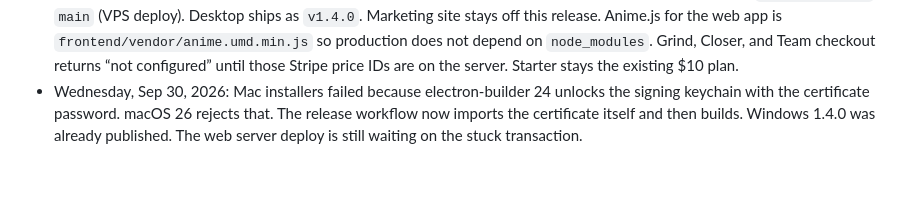
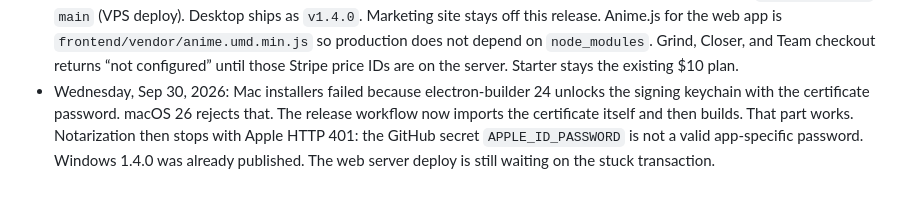
Before and after one commit to TurnkeyIsaiah/Brutus, a Markdown page: HANDOFF.md, the part around the change. GitHub-like rendering.

Commit message:
Record that Mac notarization is blocked on the Apple app-specific password.
Co-authored-by: Cursor <cursoragent@cursor.com>

```diff
--- a/HANDOFF.md
+++ b/HANDOFF.md
@@ -227,4 +227,4 @@ After every change, add a dated line to the Changelog below.
 - Tuesday, Sep 29, 2026: Removed the arrow from the homepage Ask Brutus heading on web and desktop. The heading is now “Ask Brutus”.
 - Tuesday, Sep 29, 2026: Brutus chat fills the window on web and desktop. Messages, composer, and the empty-state line were locked at 1024px (768px with conversations open), so a larger monitor left the page at the Paper artboard width. Those widths are now 100% of the chat column. Side padding shrinks on a small window (`clamp(20px, 4vw, 96px)`). Opening conversations still takes 256px and the rest of the column grows or shrinks with the window. Checked on http://127.0.0.1:4174 at 2560×1440 (composer 2144px, no sideways scroll) and at 1100×800 with the rail open (composer 532px, still inside the window). Desktop `paper.css` matches; restart the desktop app to see it.
 - Wednesday, Sep 30, 2026: Isaiah asked for the redesign to go live. Web app and the API it needs ship from `Brutus-private` `main` (VPS deploy). Desktop ships as `v1.4.0`. Marketing site stays off this release. Anime.js for the web app is `frontend/vendor/anime.umd.min.js` so production does not depend on `node_modules`. Grind, Closer, and Team checkout returns “not configured” until those Stripe price IDs are on the server. Starter stays the existing $10 plan.
-- Wednesday, Sep 30, 2026: Mac installers failed because electron-builder 24 unlocks the signing keychain with the certificate password. macOS 26 rejects that. The release workflow now imports the certificate itself and then builds. Windows 1.4.0 was already published. The web server deploy is still waiting on the stuck transaction.
+- Wednesday, Sep 30, 2026: Mac installers failed because electron-builder 24 unlocks the signing keychain with the certificate password. macOS 26 rejects that. The release workflow now imports the certificate itself and then builds. That part works. Notarization then stops with Apple HTTP 401: the GitHub secret `APPLE_ID_PASSWORD` is not a valid app-specific password. Windows 1.4.0 was already published. The web server deploy is still waiting on the stuck transaction.
```
